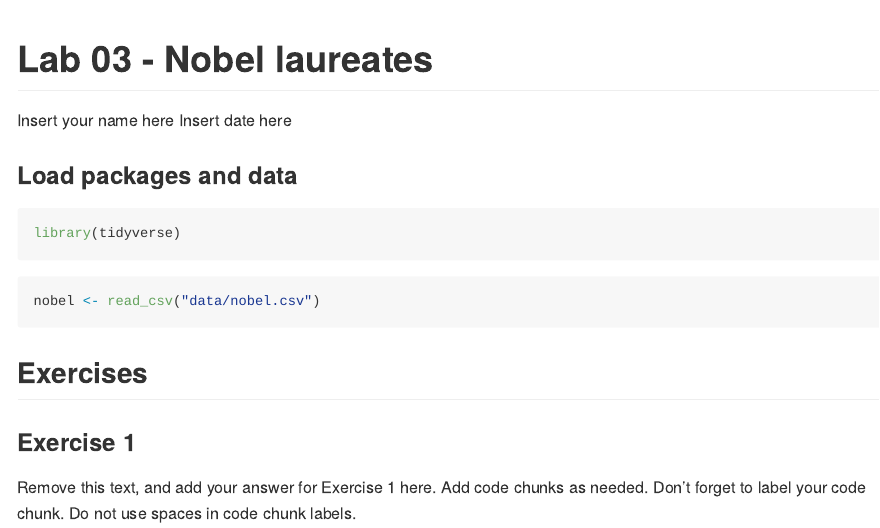
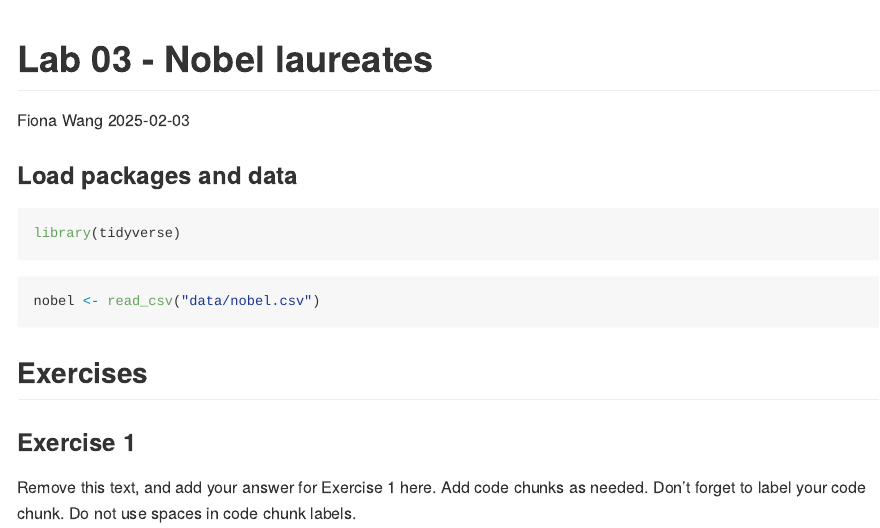
Before and after one commit to FionaW66/Lab-3, an R Markdown document (lab-03.Rmd): the page in a window 1100 px wide, from its top. The pictures show the output file lab-03.md that the author committed with the source, drawn offline in the style of GitHub.

Commit message:
Update Author.

```diff
--- a/lab-03.Rmd
+++ b/lab-03.Rmd
@@ -1,7 +1,7 @@
 ---
 title: "Lab 03 - Nobel laureates"
-author: "Insert your name here"
-date: "Insert date here"
+author: "Fiona Wang"
+date: "2025-02-03"
 output: github_document
 ---
 
```
Also changed, not shown: lab-03.md.
